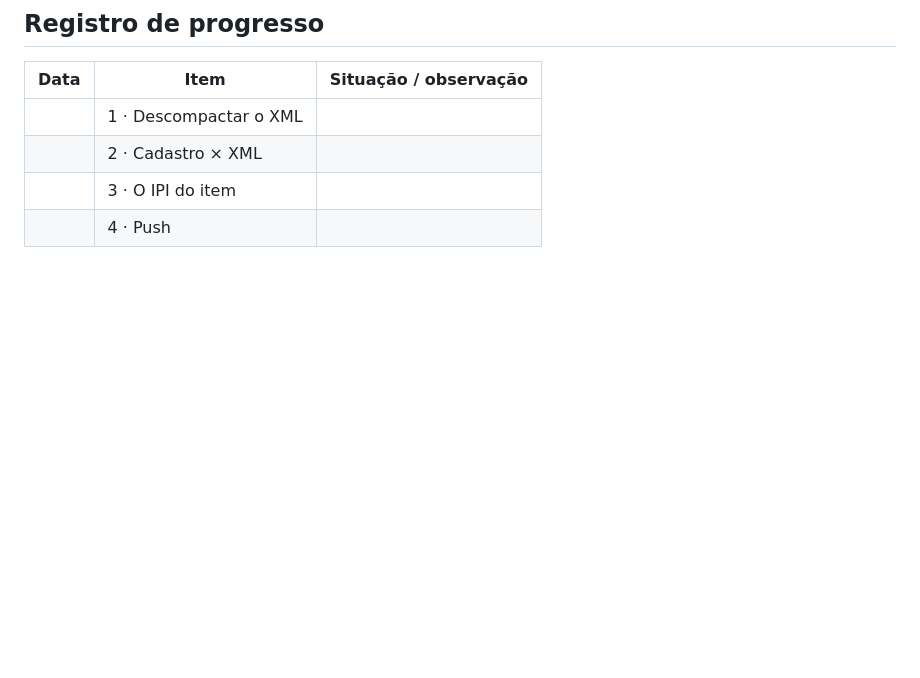
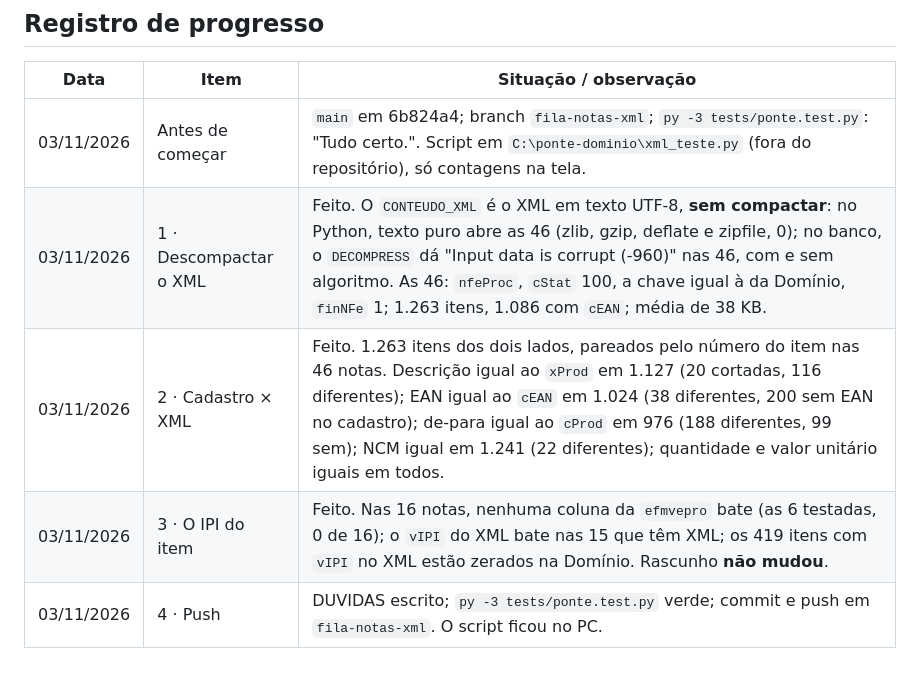
Before and after one commit to macedo-reis-contabilidade/macedo-reis-dashboards, a Markdown page: docs/FILA-CODE-2026-11-03-XML.md, the part around the change. Drawn GitHub-style; blank space fills up the shorter version.

```diff
--- a/docs/FILA-CODE-2026-11-03-XML.md
+++ b/docs/FILA-CODE-2026-11-03-XML.md
@@ -83,7 +83,8 @@ e o que o Claude da sessão do Samuel tem de decidir. O registro preenchido, `py
 ## Registro de progresso
 | Data | Item | Situação / observação |
 |---|---|---|
-| | 1 · Descompactar o XML | |
-| | 2 · Cadastro × XML | |
-| | 3 · O IPI do item | |
-| | 4 · Push | |
+| 03/11/2026 | Antes de começar | `main` em 6b824a4; branch `fila-notas-xml`; `py -3 tests/ponte.test.py`: "Tudo certo.". Script em `C:\ponte-dominio\xml_teste.py` (fora do repositório), só contagens na tela. |
+| 03/11/2026 | 1 · Descompactar o XML | Feito. O `CONTEUDO_XML` é o XML em texto UTF-8, **sem compactar**: no Python, texto puro abre as 46 (zlib, gzip, deflate e zipfile, 0); no banco, o `DECOMPRESS` dá "Input data is corrupt (-960)" nas 46, com e sem algoritmo. As 46: `nfeProc`, `cStat` 100, a chave igual à da Domínio, `finNFe` 1; 1.263 itens, 1.086 com `cEAN`; média de 38 KB. |
+| 03/11/2026 | 2 · Cadastro × XML | Feito. 1.263 itens dos dois lados, pareados pelo número do item nas 46 notas. Descrição igual ao `xProd` em 1.127 (20 cortadas, 116 diferentes); EAN igual ao `cEAN` em 1.024 (38 diferentes, 200 sem EAN no cadastro); de-para igual ao `cProd` em 976 (188 diferentes, 99 sem); NCM igual em 1.241 (22 diferentes); quantidade e valor unitário iguais em todos. |
+| 03/11/2026 | 3 · O IPI do item | Feito. Nas 16 notas, nenhuma coluna da `efmvepro` bate (as 6 testadas, 0 de 16); o `vIPI` do XML bate nas 15 que têm XML; os 419 itens com `vIPI` no XML estão zerados na Domínio. Rascunho **não mudou**. |
+| 03/11/2026 | 4 · Push | DUVIDAS escrito; `py -3 tests/ponte.test.py` verde; commit e push em `fila-notas-xml`. O script ficou no PC. |
```
Also changed, not shown: docs/FILA-CODE-2026-11-03-XML-DUVIDAS.md (added, +75 -0 lines).
